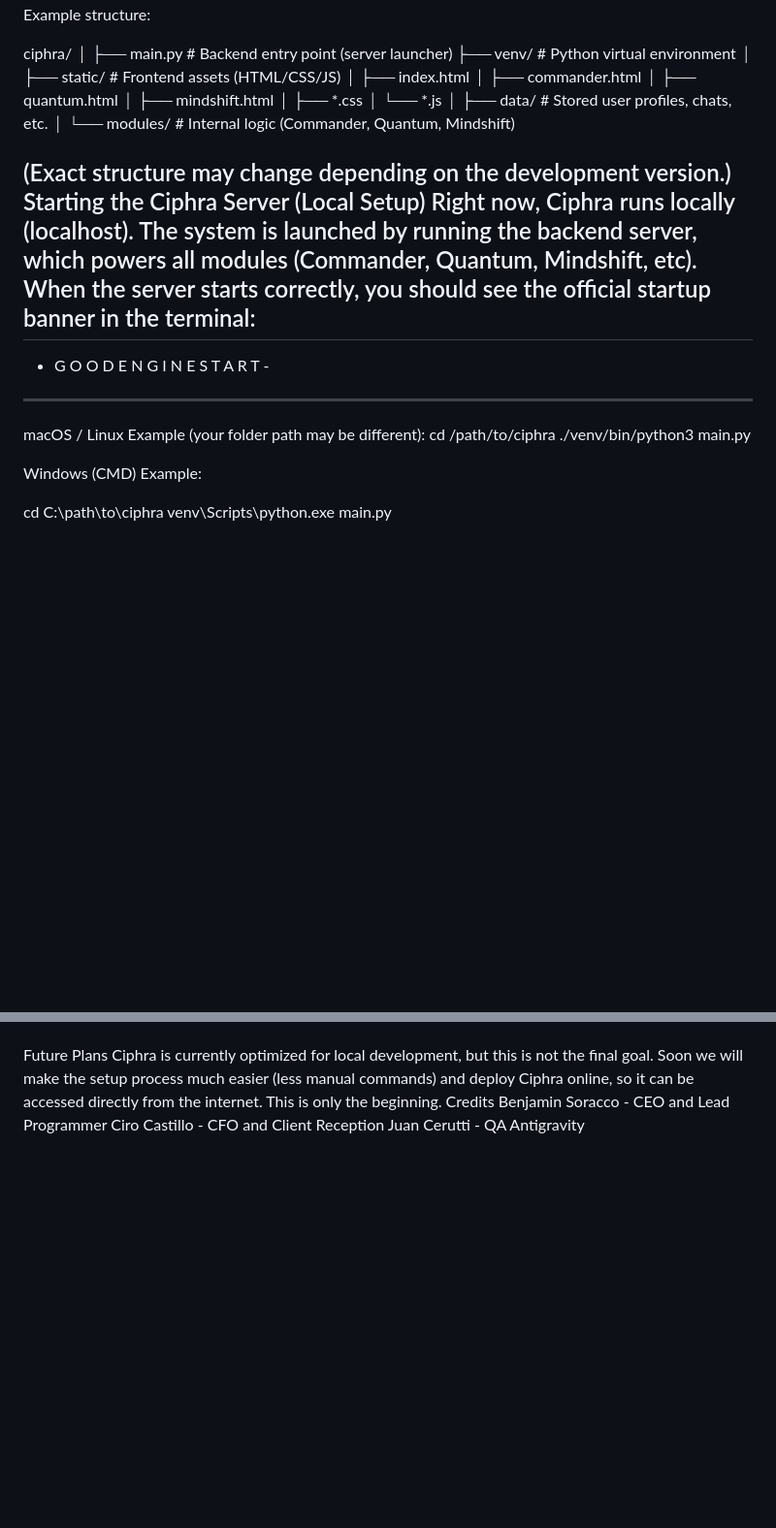
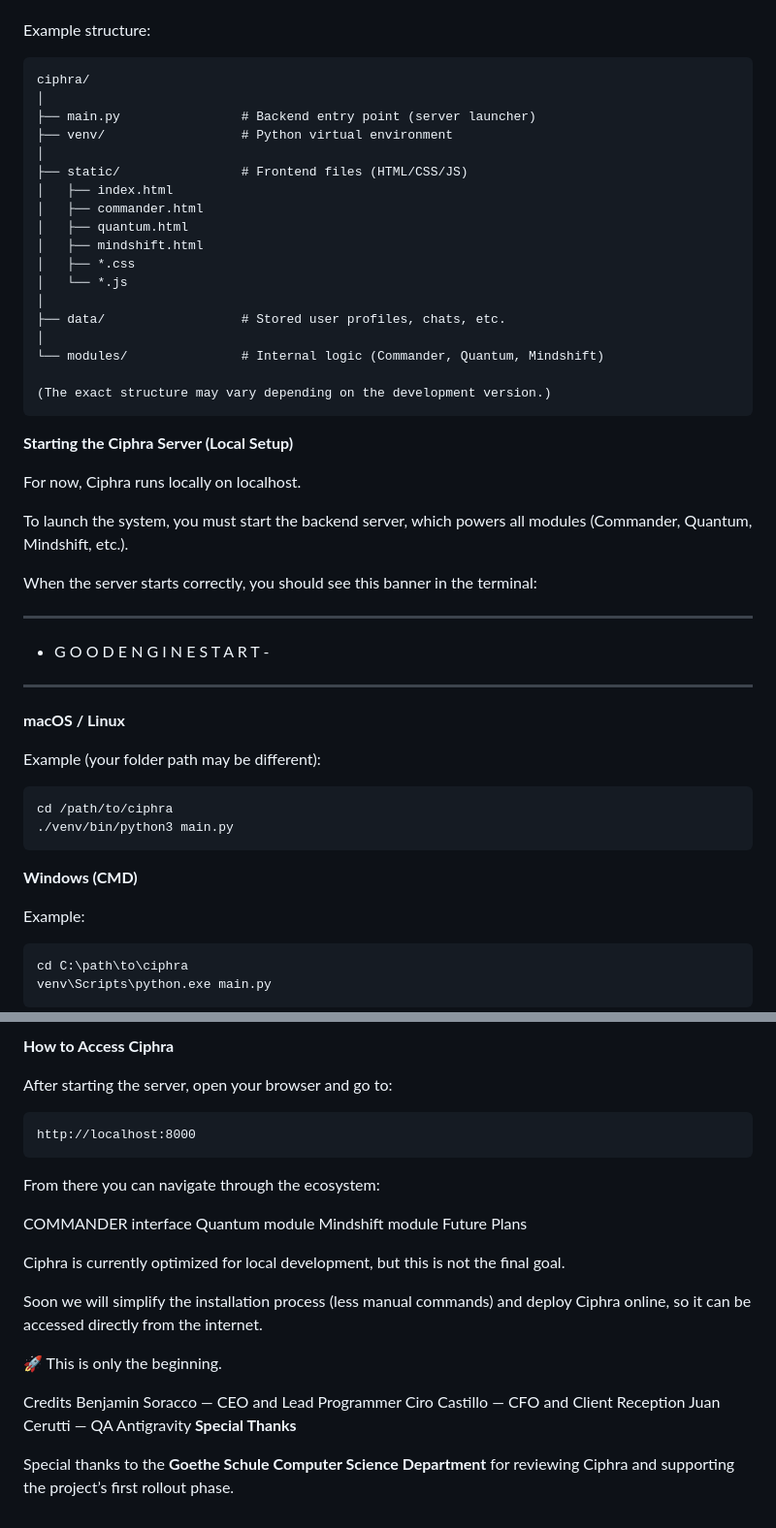
Before and after one commit to soraarg/Ciphra-FULL-PROJECT-, a Markdown page: README.md, 2 parts joined by grey strips. Shown at 97% size. Rendered like a GitHub page; blank space fills up the shorter version.

````diff
--- a/README.md
+++ b/README.md
@@ -31,12 +78,14 @@ Project Structure (Basic)
 The Ciphra ecosystem is structured around the backend server and its modules.
+
 Example structure:
 
+```txt
 ciphra/
 │
 ├── main.py                # Backend entry point (server launcher)
 ├── venv/                  # Python virtual environment
 │
-├── static/                # Frontend assets (HTML/CSS/JS)
+├── static/                # Frontend files (HTML/CSS/JS)
 │   ├── index.html
 │   ├── commander.html
 │   ├── quantum.html
@@ -48,22 +97,35 @@ ciphra/
 │
 └── modules/               # Internal logic (Commander, Quantum, Mindshift)
 
-(Exact structure may change depending on the development version.)
-Starting the Ciphra Server (Local Setup)
-Right now, Ciphra runs locally (localhost). The system is launched by running the backend server, which powers all modules (Commander, Quantum, Mindshift, etc).
-When the server starts correctly, you should see the official startup banner in the terminal:
+(The exact structure may vary depending on the development version.)
+```
+
+**Starting the Ciphra Server (Local Setup)**
+
+For now, Ciphra runs locally on localhost.
+
+To launch the system, you must start the backend server, which powers all modules (Commander, Quantum, Mindshift, etc.).
+
+When the server starts correctly, you should see this banner in the terminal:
+
 ----------------------------------------------------------
 - G O O D   E N G I N E   S T A R T -
 ----------------------------------------------------------
 
-macOS / Linux
+**macOS / Linux**
+
 Example (your folder path may be different):
+```bash
 cd /path/to/ciphra
 ./venv/bin/python3 main.py
+```
 
-Windows (CMD)
+**Windows (CMD)**
+
 Example:
 
+ ```
 cd C:\path\to\ciphra
 venv\Scripts\python.exe main.py
+```
 
@@ -71,10 +140,28 @@ Once running, the server should launch successfully and stay listening for reque
 
+**How to Access Ciphra**
+
+After starting the server, open your browser and go to:
+```
+http://localhost:8000
+```
+From there you can navigate through the ecosystem:
+
+COMMANDER interface
+Quantum module
+Mindshift module
 Future Plans
+
 Ciphra is currently optimized for local development, but this is not the final goal.
-Soon we will make the setup process much easier (less manual commands) and deploy Ciphra online, so it can be accessed directly from the internet.
-This is only the beginning.
+
+Soon we will simplify the installation process (less manual commands) and deploy Ciphra online, so it can be accessed directly from the internet.
+
+🚀 This is only the beginning.
+
 Credits
-Benjamin Soracco - CEO and Lead Programmer
-Ciro Castillo - CFO and Client Reception
-Juan Cerutti - QA
+Benjamin Soracco — CEO and Lead Programmer
+Ciro Castillo — CFO and Client Reception
+Juan Cerutti — QA
 Antigravity
+**Special Thanks**
+
+Special thanks to the **Goethe Schule Computer Science Department** for reviewing Ciphra and supporting the project’s first rollout phase.
````
Also changed, not shown: other parts of README.md (+82 -28 lines).
